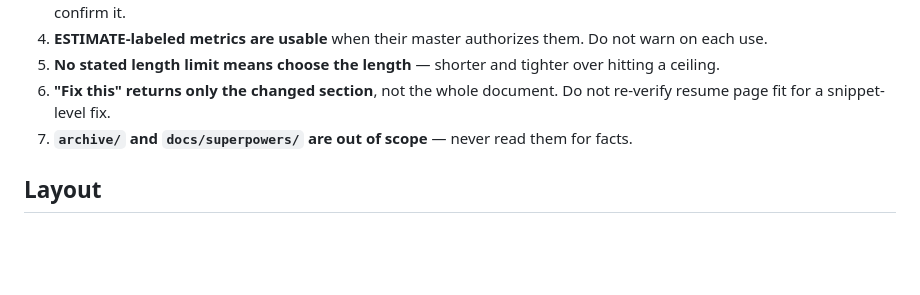
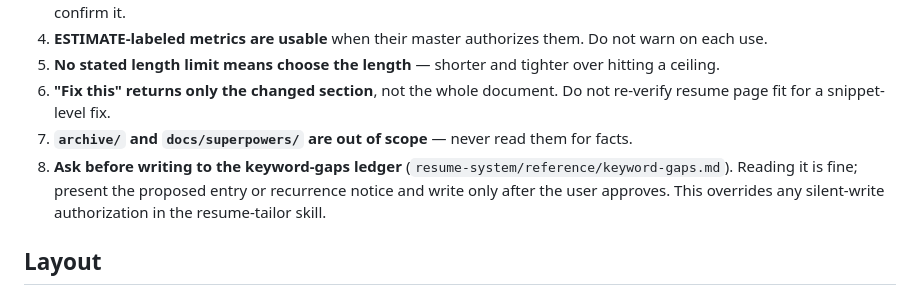
Before and after one commit to shubh209/ATS-Resume-Generator, a Markdown page: AGENTS.md, the part around the change. Drawn GitHub-style; blank space fills up the shorter version.

Commit message:
Require user approval before writing to keyword-gaps ledger
Overrides the silent-write authorization: read the ledger freely, but
present the proposed entry or recurrence notice and write only on approval.
Recorded in resume-tailor SKILL.md and AGENTS.md standing defaults (#8).

```diff
--- a/AGENTS.md
+++ b/AGENTS.md
@@ -32,6 +32,7 @@ Confirmed behavioral defaults. Apply them without re-asking unless the user over
 5. **No stated length limit means choose the length** — shorter and tighter over hitting a ceiling.
 6. **"Fix this" returns only the changed section**, not the whole document. Do not re-verify resume page fit for a snippet-level fix.
 7. **`archive/` and `docs/superpowers/` are out of scope** — never read them for facts.
+8. **Ask before writing to the keyword-gaps ledger** (`resume-system/reference/keyword-gaps.md`). Reading it is fine; present the proposed entry or recurrence notice and write only after the user approves. This overrides any silent-write authorization in the resume-tailor skill.
 
 ## Layout
 
```
Also changed, not shown: 1 other file.
